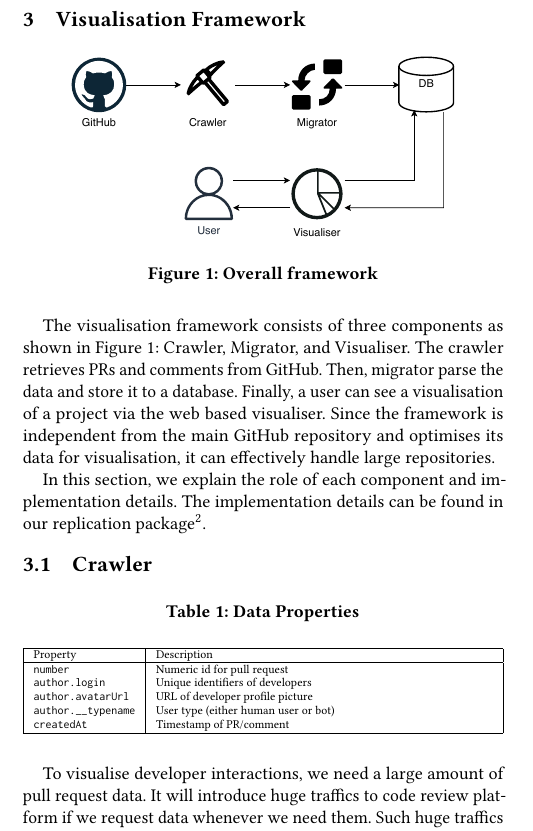
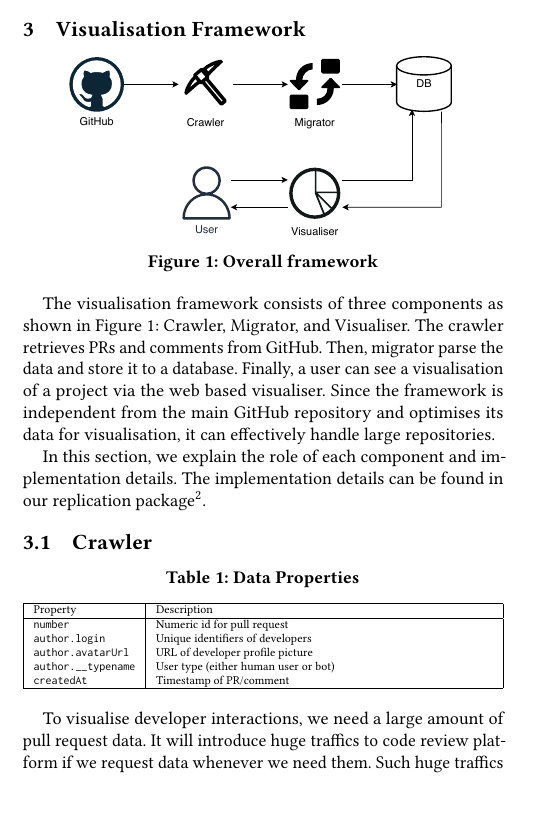
Before and after one commit to DanJBee/CodeReviewVisualisation, a LaTeX paper (FSE2025-Demo/main.tex): part of one column of page 2 of 4, cut so that both start at the same text. Compiled offline with pdfLaTeX.

Commit message:
address the format issue

```diff
--- a/FSE2025-Demo/main.tex
+++ b/FSE2025-Demo/main.tex
@@ -44,7 +44,7 @@
 %% for your publication.
 %%
 %%
-\documentclass[sigconf,nonacm]{acmart}
+\documentclass[sigconf]{acmart}
 
 \usepackage{listings}
 \usepackage{xcolor}
@@ -350,13 +350,15 @@ By calculating the ratio of unique comment dates to the total duration of given
 \section{Visualisation Framework}
 \label{sec:framework}
 
-
+\vspace{-0.2cm}
 \begin{figure}[h]
   \centering
   \includegraphics[width=0.8\linewidth]{diagram}
+  \vspace{-0.2cm}
   \caption{Overall framework}
   \label{fig:framework}
 \end{figure}
+\vspace{-0.2cm}
 
 The visualisation framework consists of three components as shown in~\Cref{fig:framework}: Crawler, Migrator, and Visualiser.
 The crawler retrieves PRs and comments from GitHub.
@@ -370,8 +372,10 @@ The implementation details can be found in our replication package\footnote{\url
 \subsection{Crawler}
 \label{sec:crawler}
 
+\vspace{-0.2cm}
 \begin{table}[h]
 	\caption{Data Properties}
+  \vspace{-0.2cm}
 	\label{table:properties}
 	\centering
 	\scriptsize
```
Also changed, not shown: FSE2025-Demo/main.pdf, FSE2025-Demo/main.tex (7 more changed lines).
